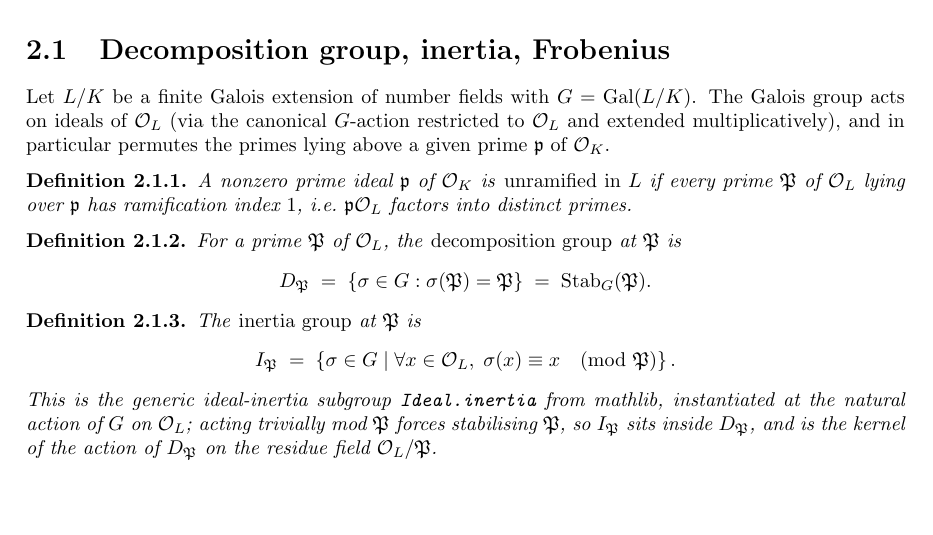
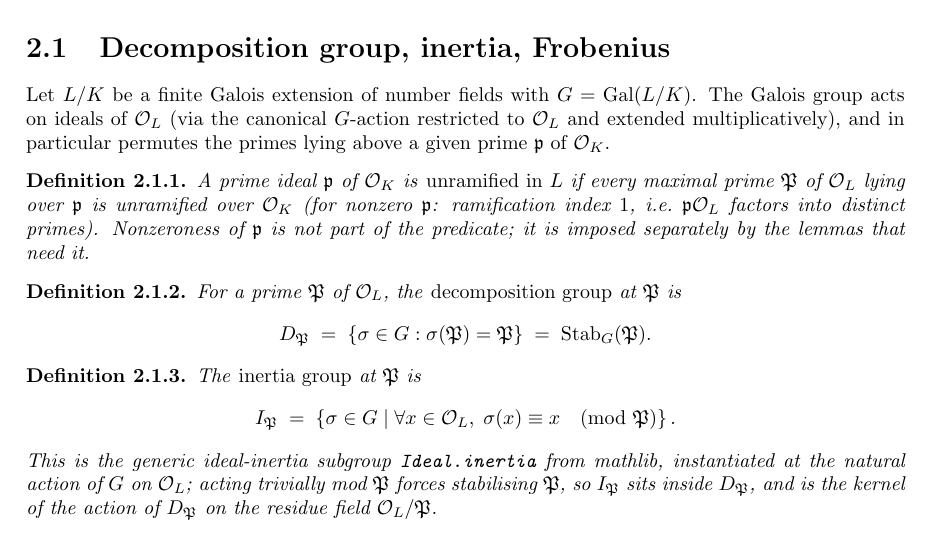
Before and after one commit to CBirkbeck/chebotarev-density, a LaTeX thesis (blueprint/src/print.tex, which reads blueprint/src/subsections/frobenius.tex): part of page 6 of 15, cut so that both start at the same text, the shorter picture padded with empty space. Compiled offline with pdfLaTeX.

Commit message:
refactor(Frobenius): drop 𝔭 ≠ ⊥ from UnramifiedIn; thread it separately
`UnramifiedIn K L 𝔭` no longer bakes in the nonzero condition — it is now
purely `∀ 𝔓 maximal lying over 𝔭, Algebra.IsUnramifiedAt (𝓞 K) 𝔓`.

- Remove `UnramifiedIn.ne_bot` (unprovable now: `UnramifiedIn ⊥` is vacuously
  true, ⊥ having no maximal primes over it).
- The Frobenius API lemmas (`ramificationIdx_eq_one`, `finite_quotient`,
  `isConj_of_isArithFrobAt`, `exists_frobeniusClass`,
  `frobeniusClass_eq_mk_of_isArithFrobAt`, `card_primesAbove_mul_finrank_eq`,
  `finrank_residue_eq_orderOf`, `card_primesAbove_mul_orderOf_eq`) take a
  `(h𝔭 : 𝔭 ≠ ⊥)` immediately after `hunr`; `frobeniusClass`'s discriminant
  regains `𝔭 ≠ ⊥` so its junk value at ⊥ is preserved.
- Downstream density files: thread `𝔭 ≠ ⊥` through; sets/quantifiers that
  relied on `UnramifiedIn` for nonzero gain an explicit `∧ 𝔭 ≠ ⊥`. Harmless to
  every density — `primeIdealZetaSum`'s index already excludes ⊥ — bridged
  where needed via `Equiv.subtypeEquivRight`.
- Blueprint prose for `UnramifiedIn` updated to match.

Headline statements (`chebotarev_density`/`_cyclotomic`/`_abelian`) unchanged;
no `sorry`, no `axiom`; library + `Challenge` + blueprint build green.

Co-Authored-By: Claude Opus 4.8 (1M context) <noreply@anthropic.com>

```diff
--- a/blueprint/src/subsections/frobenius.tex
+++ b/blueprint/src/subsections/frobenius.tex
@@ -9,9 +9,11 @@ a given prime $\fp$ of $\OK$.
 \begin{definition}\label{def:unramified-in}
   \lean{Chebotarev.UnramifiedIn}
   \leanok
-  A nonzero prime ideal $\fp$ of $\OK$ is \emph{unramified in $L$} if
-  every prime $\fP$ of $\Ocirc_L$ lying over $\fp$ has ramification
-  index $1$, i.e.\ $\fp\Ocirc_L$ factors into distinct primes.
+  A prime ideal $\fp$ of $\OK$ is \emph{unramified in $L$} if every
+  maximal prime $\fP$ of $\Ocirc_L$ lying over $\fp$ is unramified over
+  $\OK$ (for nonzero $\fp$: ramification index $1$, i.e.\ $\fp\Ocirc_L$
+  factors into distinct primes). Nonzeroness of $\fp$ is not part of the
+  predicate; it is imposed separately by the lemmas that need it.
 \end{definition}
 
 \begin{definition}\label{def:decomposition-group}
```
Also changed, not shown: 8 other files.
